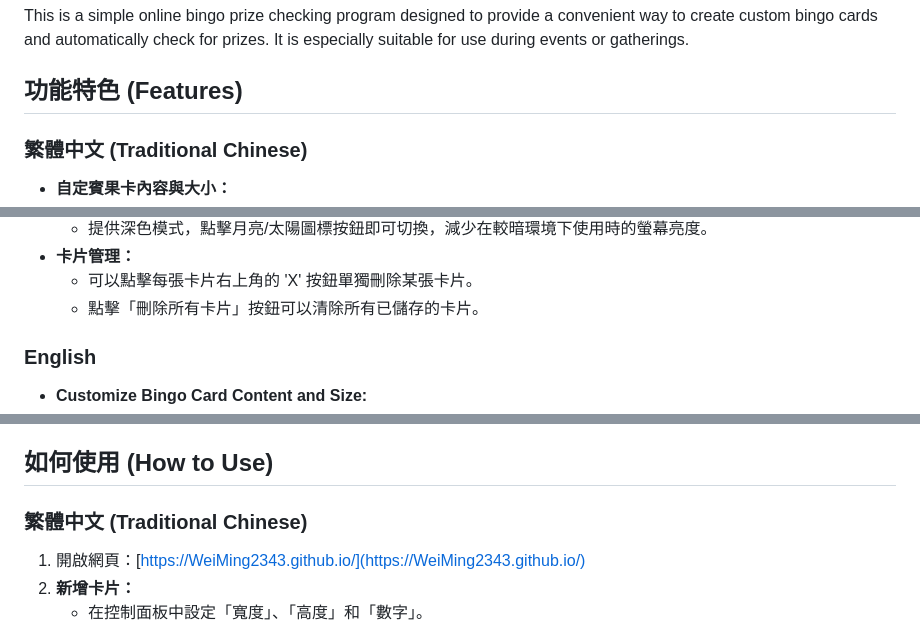
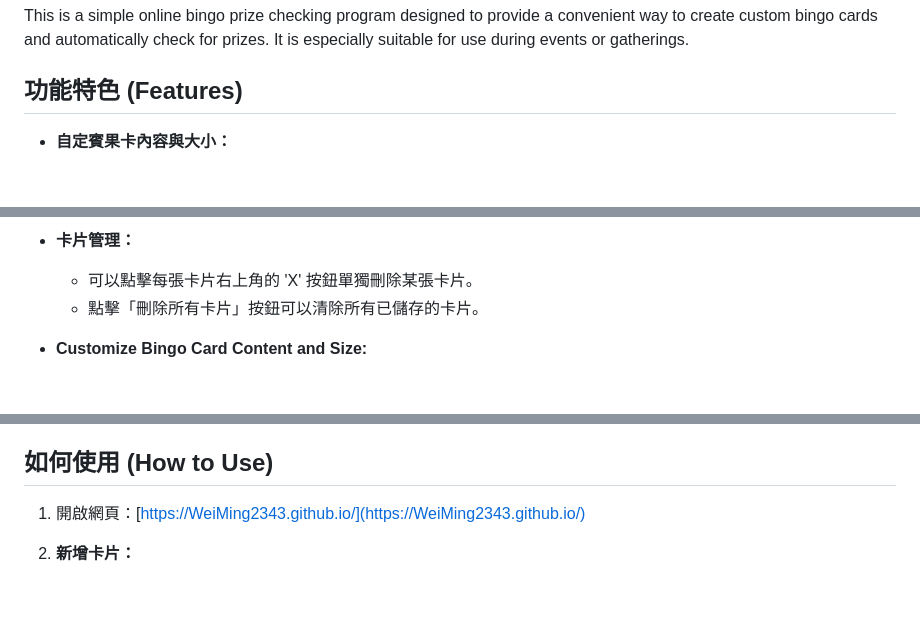
Before and after one commit to WeiMing2343/WeiMing2343.github.io, a Markdown page: README.md, 3 parts joined by grey strips. Drawn GitHub-style; blank space fills up the shorter version.

```diff
--- a/README.md
+++ b/README.md
@@ -7,8 +7,6 @@ https://WeiMing2343.github.io/
 This is a simple online bingo prize checking program designed to provide a convenient way to create custom bingo cards and automatically check for prizes. It is especially suitable for use during events or gatherings.
 
 ## 功能特色 (Features)
-
-### 繁體中文 (Traditional Chinese)
 
 - **自定賓果卡內容與大小：**
     - 您可以自由設定賓果卡的寬度 (Width) 和高度 (Height)，範圍從 1x1 到 10x10。
@@ -33,7 +31,7 @@ This is a simple online bingo prize checking program designed to provide a conve
     - 可以點擊每張卡片右上角的 'X' 按鈕單獨刪除某張卡片。
     - 點擊「刪除所有卡片」按鈕可以清除所有已儲存的卡片。
 
-### English
+
 
 - **Customize Bingo Card Content and Size:**
     - You can freely set the Width and Height of the bingo card, ranging from 1x1 to 10x10.
@@ -60,8 +58,6 @@ This is a simple online bingo prize checking program designed to provide a conve
 
 ## 如何使用 (How to Use)
 
-### 繁體中文 (Traditional Chinese)
-
 1.  開啟網頁：[https://WeiMing2343.github.io/](https://WeiMing2343.github.io/)
 2.  **新增卡片：**
     - 在控制面板中設定「寬度」、「高度」和「數字」。
```
Also changed, not shown: other parts of README.md (+0 -1 lines).
